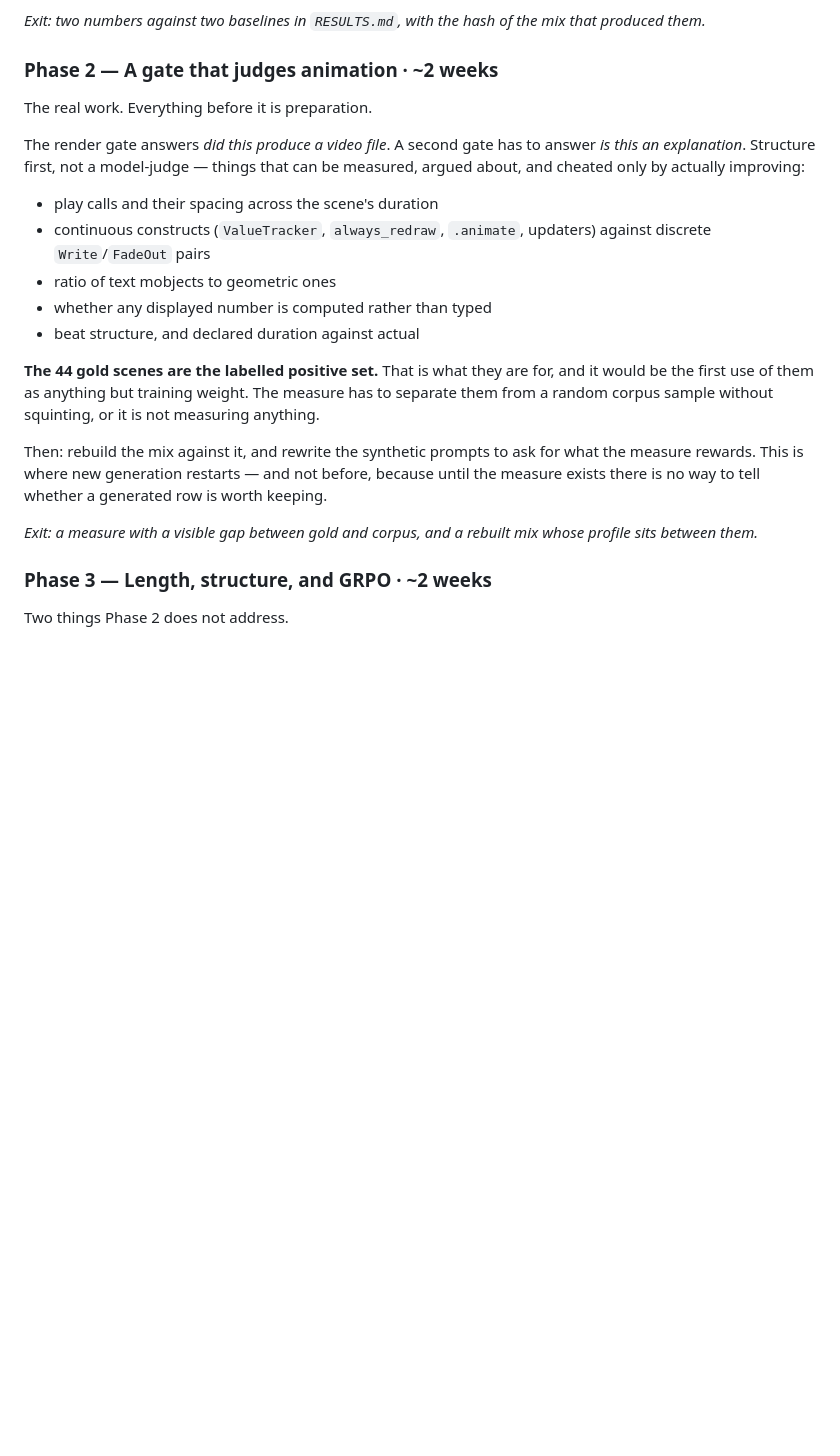
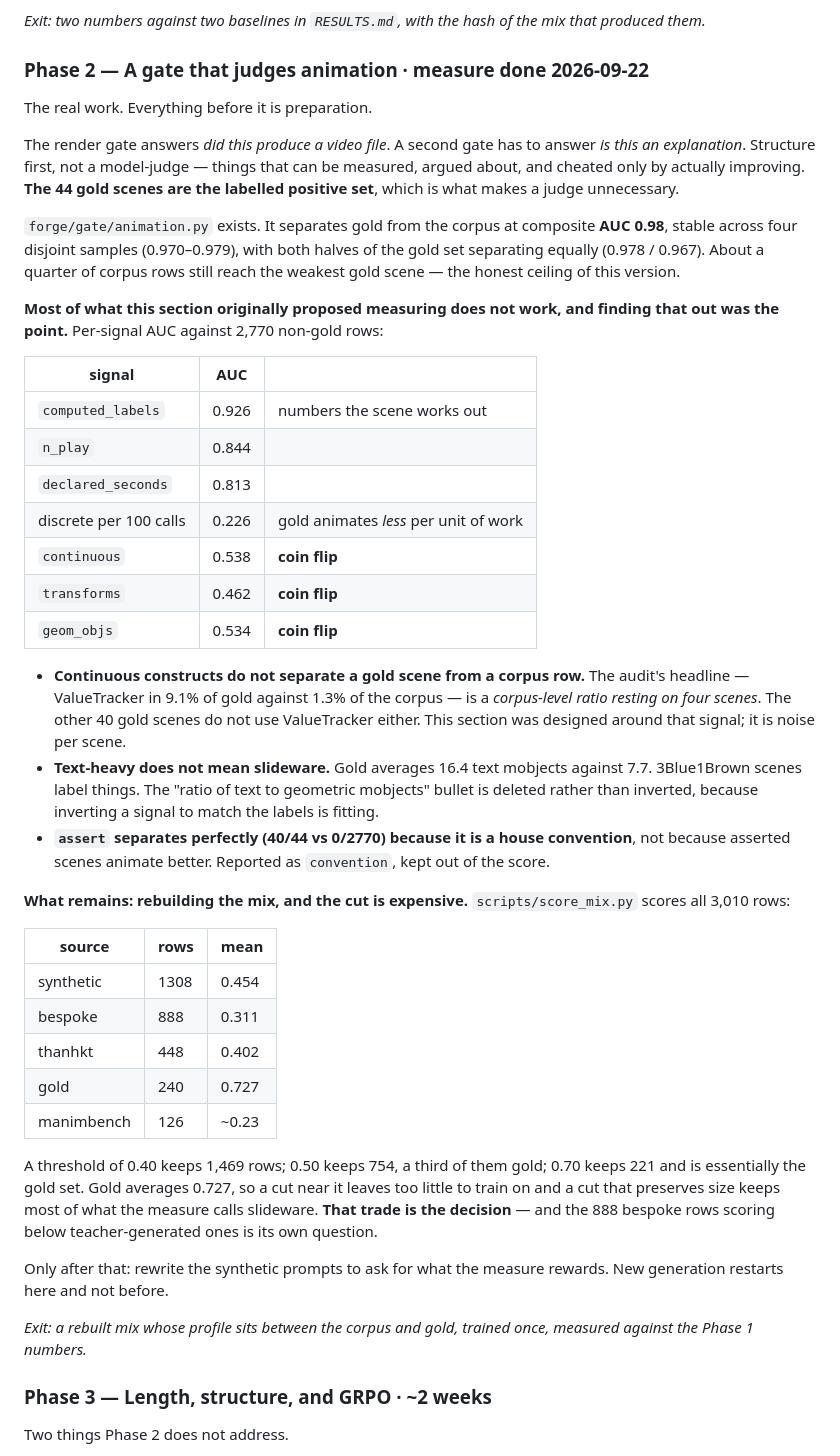
Before and after one commit to nimb-ou/manim-forge, a Markdown page: docs/PLAN.md, the part around the change. Drawn GitHub-style; blank space fills up the shorter version.

Commit message:
Rewrite Phase 2 to match what measuring it found
The plan proposed five things to measure. Three of them turned out to be
coin flips against the gold set, including the one the whole section was
built on, so the plan now says so rather than describing a design that did
not survive contact with its own positive set.

Also records the mix scores and the cost of a cut: 0.40 keeps 1,469 rows of
3,010, 0.50 keeps 754, 0.70 keeps 221 and is essentially the gold set again.
The trade is the decision, and a plan that names the trade is more use than
one that names a threshold.

Co-Authored-By: Claude Opus 5 <noreply@anthropic.com>

```diff
--- a/docs/PLAN.md
+++ b/docs/PLAN.md
@@ -119,33 +119,72 @@ that proves Phase 2 is the whole project — which is worth a week.
 *Exit: two numbers against two baselines in `RESULTS.md`, with the hash of
 the mix that produced them.*
 
-### Phase 2 — A gate that judges animation · **~2 weeks**
+### Phase 2 — A gate that judges animation · **measure done 2026-09-22**
 
 The real work. Everything before it is preparation.
 
 The render gate answers *did this produce a video file*. A second gate has to
 answer *is this an explanation*. Structure first, not a model-judge — things
-that can be measured, argued about, and cheated only by actually improving:
+that can be measured, argued about, and cheated only by actually improving.
+**The 44 gold scenes are the labelled positive set**, which is what makes a
+judge unnecessary.
 
-- play calls and their spacing across the scene's duration
-- continuous constructs (`ValueTracker`, `always_redraw`, `.animate`,
-  updaters) against discrete `Write`/`FadeOut` pairs
-- ratio of text mobjects to geometric ones
-- whether any displayed number is computed rather than typed
-- beat structure, and declared duration against actual
+`forge/gate/animation.py` exists. It separates gold from the corpus at
+composite **AUC 0.98**, stable across four disjoint samples (0.970–0.979),
+with both halves of the gold set separating equally (0.978 / 0.967). About a
+quarter of corpus rows still reach the weakest gold scene — the honest
+ceiling of this version.
 
-**The 44 gold scenes are the labelled positive set.** That is what they are
-for, and it would be the first use of them as anything but training weight.
-The measure has to separate them from a random corpus sample without
-squinting, or it is not measuring anything.
+**Most of what this section originally proposed measuring does not work,
+and finding that out was the point.** Per-signal AUC against 2,770 non-gold
+rows:
 
-Then: rebuild the mix against it, and rewrite the synthetic prompts to ask
-for what the measure rewards. This is where new generation restarts — and
-not before, because until the measure exists there is no way to tell whether
-a generated row is worth keeping.
+| signal | AUC | |
+|---|---|---|
+| `computed_labels` | 0.926 | numbers the scene works out |
+| `n_play` | 0.844 | |
+| `declared_seconds` | 0.813 | |
+| discrete per 100 calls | 0.226 | gold animates *less* per unit of work |
+| `continuous` | 0.538 | **coin flip** |
+| `transforms` | 0.462 | **coin flip** |
+| `geom_objs` | 0.534 | **coin flip** |
 
-*Exit: a measure with a visible gap between gold and corpus, and a rebuilt
-mix whose profile sits between them.*
+- **Continuous constructs do not separate a gold scene from a corpus row.**
+  The audit's headline — ValueTracker in 9.1% of gold against 1.3% of the
+  corpus — is a *corpus-level ratio resting on four scenes*. The other 40
+  gold scenes do not use ValueTracker either. This section was designed
+  around that signal; it is noise per scene.
+- **Text-heavy does not mean slideware.** Gold averages 16.4 text mobjects
+  against 7.7. 3Blue1Brown scenes label things. The "ratio of text to
+  geometric mobjects" bullet is deleted rather than inverted, because
+  inverting a signal to match the labels is fitting.
+- **`assert` separates perfectly (40/44 vs 0/2770) because it is a house
+  convention**, not because asserted scenes animate better. Reported as
+  `convention`, kept out of the score.
+
+**What remains: rebuilding the mix, and the cut is expensive.**
+`scripts/score_mix.py` scores all 3,010 rows:
+
+| source | rows | mean |
+|---|---|---|
+| synthetic | 1308 | 0.454 |
+| bespoke | 888 | 0.311 |
+| thanhkt | 448 | 0.402 |
+| gold | 240 | 0.727 |
+| manimbench | 126 | ~0.23 |
+
+A threshold of 0.40 keeps 1,469 rows; 0.50 keeps 754, a third of them gold;
+0.70 keeps 221 and is essentially the gold set. Gold averages 0.727, so a
+cut near it leaves too little to train on and a cut that preserves size
+keeps most of what the measure calls slideware. **That trade is the
+decision** — and the 888 bespoke rows scoring below teacher-generated ones
+is its own question.
+
+Only after that: rewrite the synthetic prompts to ask for what the measure
+rewards. New generation restarts here and not before.
+
+*Exit: a rebuilt mix whose profile sits between the corpus and gold, trained
+once, measured against the Phase 1 numbers.*
 
 ### Phase 3 — Length, structure, and GRPO · **~2 weeks**
 
```
